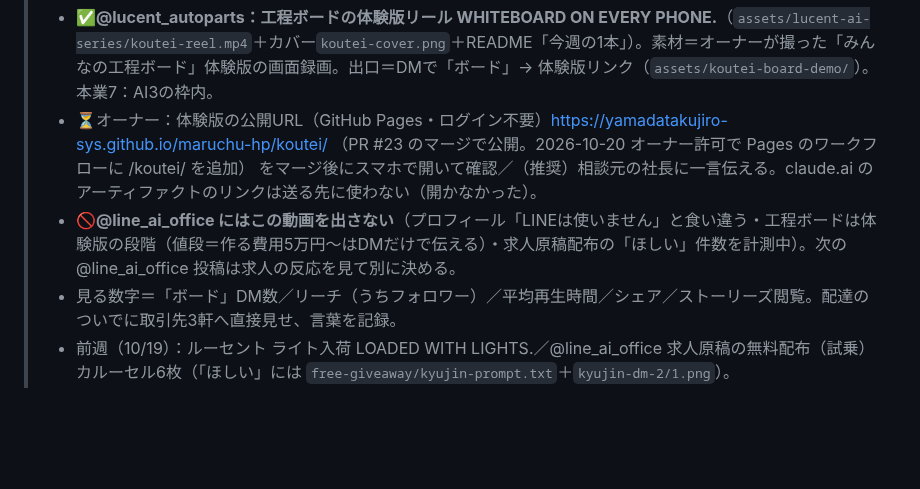
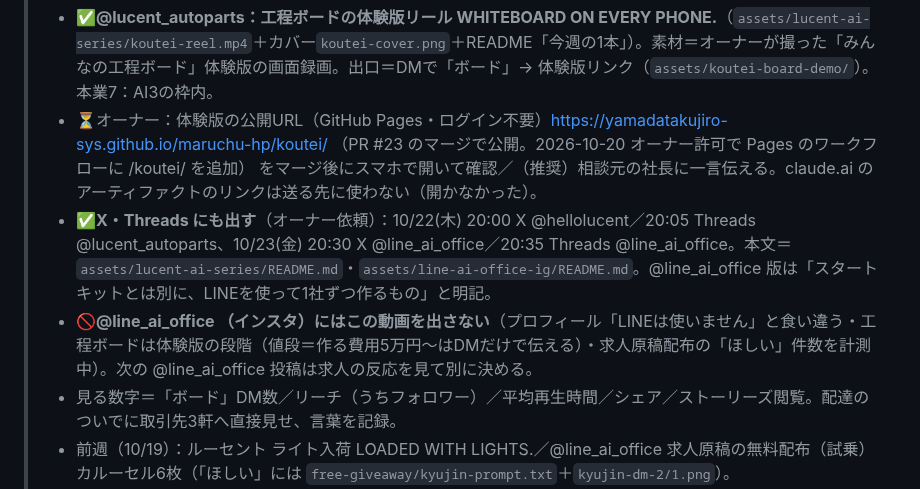
Before and after one commit to yamadatakujiro-sys/maruchu-hp, a Markdown page: ai-office-kit/docs/PROJECT-STATUS.md, the part around the change. Rendered like a GitHub page; blank space fills up the shorter version.

Commit message:
工程ボード体験版のX・Threads 4本（ルーセント2・@line_ai_office 2）をAI社員分担で作成・記録
Co-Authored-By: Claude Opus 5.5 <noreply@anthropic.com>
Claude-Session: https://claude.ai/code/session_01BDNBbdRytoB6q3uoz92Hn1

```diff
--- a/ai-office-kit/docs/PROJECT-STATUS.md
+++ b/ai-office-kit/docs/PROJECT-STATUS.md
@@ -24,7 +24,8 @@
 > 🗓**今週のインスタ**（2026-10-21更新）：ルーセントの工程ボードリールは**10/21(水)19:30に前倒し**（オーナー判断・Business Suiteで予約）
 > - ✅**@lucent_autoparts：工程ボードの体験版リール WHITEBOARD ON EVERY PHONE.**（`assets/lucent-ai-series/koutei-reel.mp4`＋カバー`koutei-cover.png`＋README「今週の1本」）。素材＝オーナーが撮った「みんなの工程ボード」体験版の画面録画。出口＝DMで「ボード」→ 体験版リンク（`assets/koutei-board-demo/`）。本業7：AI3の枠内。
 > - ⏳オーナー：体験版の公開URL（GitHub Pages・ログイン不要）https://yamadatakujiro-sys.github.io/maruchu-hp/koutei/ （PR #23 のマージで公開。2026-10-20 オーナー許可で Pages のワークフローに /koutei/ を追加） をマージ後にスマホで開いて確認／（推奨）相談元の社長に一言伝える。claude.ai のアーティファクトのリンクは送る先に使わない（開かなかった）。
-> - 🚫**@line_ai_office にはこの動画を出さない**（プロフィール「LINEは使いません」と食い違う・工程ボードは体験版の段階（値段＝作る費用5万円〜はDMだけで伝える）・求人原稿配布の「ほしい」件数を計測中）。次の @line_ai_office 投稿は求人の反応を見て別に決める。
+> - ✅**X・Threads にも出す**（オーナー依頼）：10/22(木) 20:00 X @hellolucent／20:05 Threads @lucent_autoparts、10/23(金) 20:30 X @line_ai_office／20:35 Threads @line_ai_office。本文＝`assets/lucent-ai-series/README.md`・`assets/line-ai-office-ig/README.md`。@line_ai_office 版は「スタートキットとは別に、LINEを使って1社ずつ作るもの」と明記。
+> - 🚫**@line_ai_office （インスタ）にはこの動画を出さない**（プロフィール「LINEは使いません」と食い違う・工程ボードは体験版の段階（値段＝作る費用5万円〜はDMだけで伝える）・求人原稿配布の「ほしい」件数を計測中）。次の @line_ai_office 投稿は求人の反応を見て別に決める。
 > - 見る数字＝「ボード」DM数／リーチ（うちフォロワー）／平均再生時間／シェア／ストーリーズ閲覧。配達のついでに取引先3軒へ直接見せ、言葉を記録。
 > - 前週（10/19）：ルーセント ライト入荷 LOADED WITH LIGHTS.／@line_ai_office 求人原稿の無料配布（試乗）カルーセル6枚（「ほしい」には `free-giveaway/kyujin-prompt.txt`＋`kyujin-dm-2/1.png`）。
 > - 10/5 以前は**反応ほぼなし**。アナリスト見立て＝文より**届いていない**（リーチ13.5%・フォロワー外3.8%）→ ストーリーズ共有＋取引先に直接。
```
Also changed, not shown: 2 other files.
